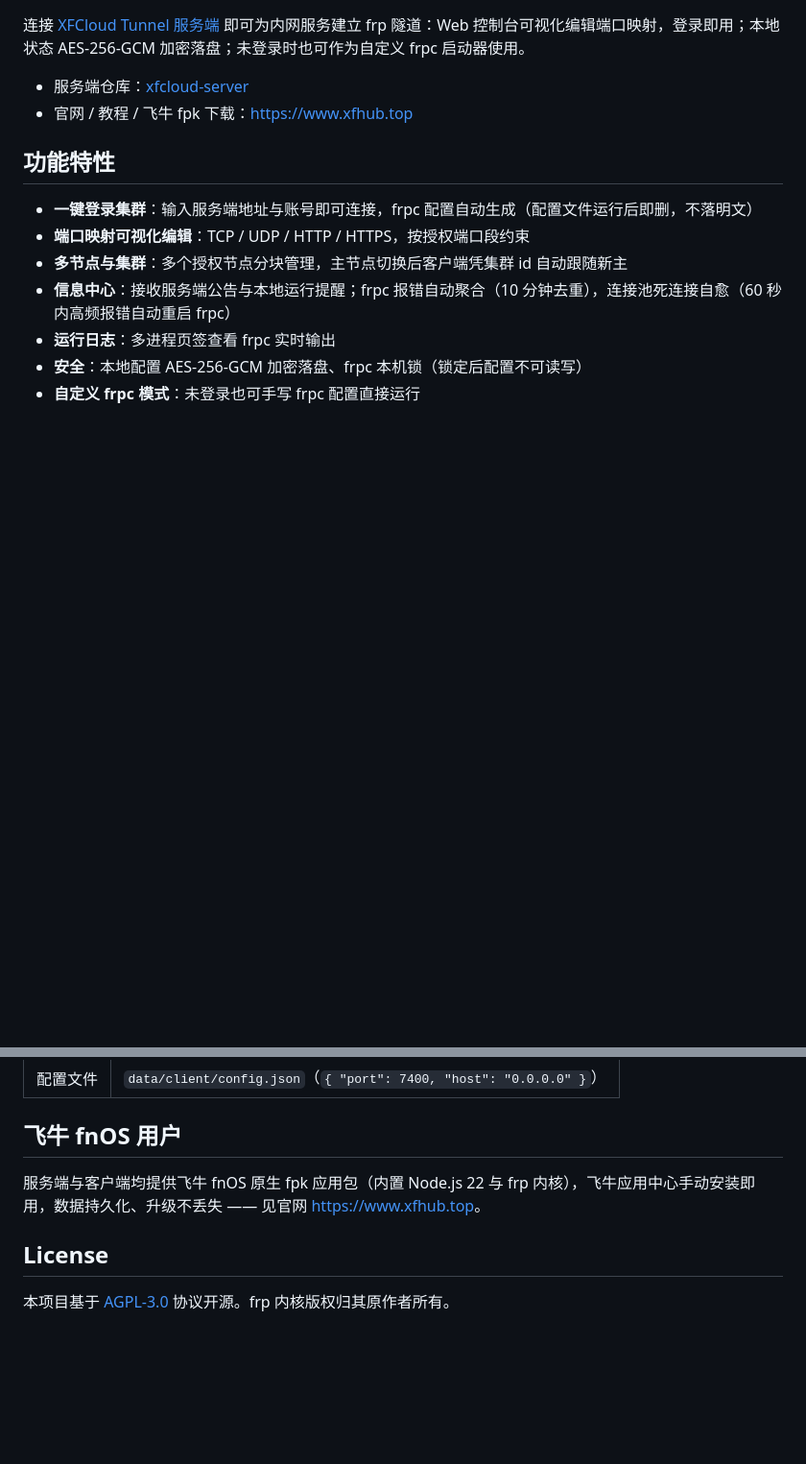
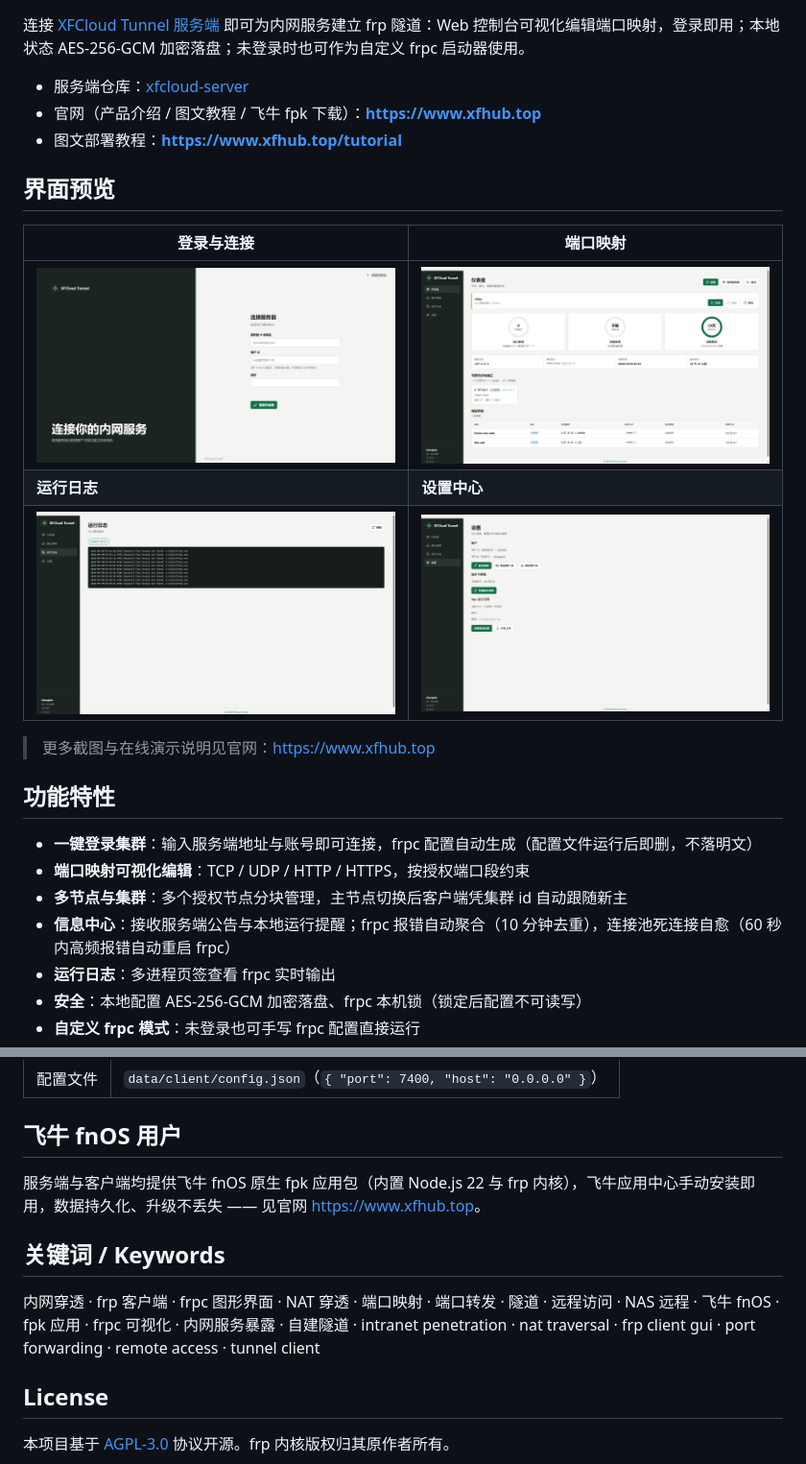
Before and after one commit to xfcloud001/xfcloud-client, a Markdown page: README.md, 2 parts joined by grey strips. Shown at 96% size. Rendered like a GitHub page; pictures changed too: docs/images/client-login.png (added), docs/images/client-logs.png (added), docs/images/client-mappings.png (added); blank space fills up the shorter version.

Commit message:
Initial release — XFCloud Tunnel v0.10.2.9 (AGPL-3.0)

```diff
--- a/README.md
+++ b/README.md
@@ -3,7 +5,18 @@
 连接 [XFCloud Tunnel 服务端](https://github.com/xfcloud001/xfcloud-server) 即可为内网服务建立 frp 隧道：Web 控制台可视化编辑端口映射，登录即用；本地状态 AES-256-GCM 加密落盘；未登录时也可作为自定义 frpc 启动器使用。
 
 - 服务端仓库：[xfcloud-server](https://github.com/xfcloud001/xfcloud-server)
-- 官网 / 教程 / 飞牛 fpk 下载：<https://www.xfhub.top>
+- 官网（产品介绍 / 图文教程 / 飞牛 fpk 下载）：**<https://www.xfhub.top>**
+- 图文部署教程：**<https://www.xfhub.top/tutorial>**
+
+## 界面预览
+
+| 登录与连接 | 端口映射 |
+| --- | --- |
+| ![登录与连接](docs/images/client-login.png) | ![端口映射](docs/images/client-mappings.png) |
+| **运行日志** | **设置中心** |
+| ![运行日志](docs/images/client-logs.png) | ![设置中心](docs/images/client-settings.png) |
+
+> 更多截图与在线演示说明见官网：<https://www.xfhub.top>
 
 ## 功能特性
 
@@ -44,6 +59,10 @@ frpc 二进制可在控制台一键安装，也可通过环境变量 `FRPC_BIN`
 
 服务端与客户端均提供飞牛 fnOS 原生 fpk 应用包（内置 Node.js 22 与 frp 内核），飞牛应用中心手动安装即用，数据持久化、升级不丢失 —— 见官网 <https://www.xfhub.top>。
 
+## 关键词 / Keywords
+
+内网穿透 · frp 客户端 · frpc 图形界面 · NAT 穿透 · 端口映射 · 端口转发 · 隧道 · 远程访问 · NAS 远程 · 飞牛 fnOS · fpk 应用 · frpc 可视化 · 内网服务暴露 · 自建隧道 · intranet penetration · nat traversal · frp client gui · port forwarding · remote access · tunnel client
+
 ## License
 
 本项目基于 [AGPL-3.0](./LICENSE) 协议开源。frp 内核版权归其原作者所有。
```
Also changed, not shown: other parts of README.md (+4 -0 lines), docs/images/client-offline.png (added).
